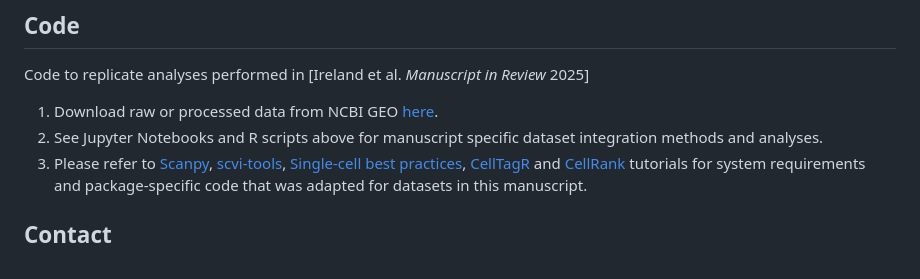
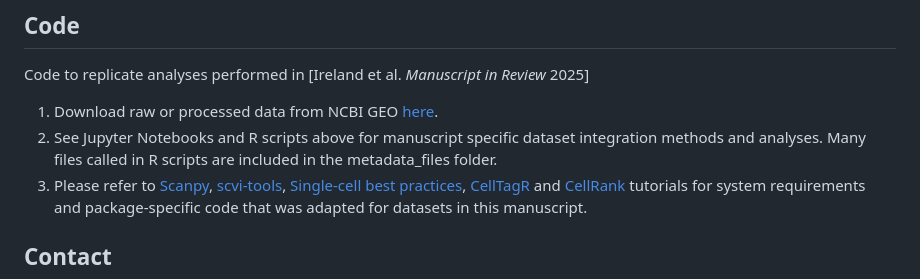
Before and after one commit to TGOliver-lab/Ireland_Basal_SCLC_2025, a Markdown page: README.md, the part around the change. Drawn GitHub-style.

```diff
--- a/README.md
+++ b/README.md
@@ -33,7 +33,7 @@ Raw data are provided as FASTQ and processed CellRanger count filtered barcodes,
 Code to replicate analyses performed in [Ireland et al. *Manuscript in Review* 2025]
 
 1. Download raw or processed data from NCBI GEO [here](https://www.ncbi.nlm.nih.gov/geo/query/acc.cgi?acc=GSE279200).
-2. See Jupyter Notebooks and R scripts above for manuscript specific dataset integration methods and analyses.
+2. See Jupyter Notebooks and R scripts above for manuscript specific dataset integration methods and analyses. Many files called in R scripts are included in the metadata_files folder.
 3. Please refer to [Scanpy](https://scanpy.readthedocs.io/en/stable/), [scvi-tools](https://docs.scvi-tools.org/en/stable/tutorials/index.html), [Single-cell best practices](https://www.sc-best-practices.org/), [CellTagR](https://github.com/morris-lab/CellTagR) and [CellRank](https://cellrank.readthedocs.io/en/stable/notebooks/tutorials/general/100_getting_started.html) tutorials for system requirements and package-specific code that was adapted for datasets in this manuscript.
 
 ## Contact
```
